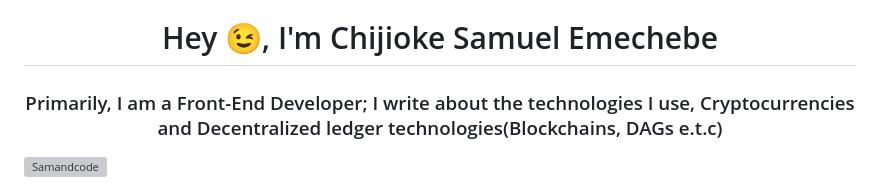
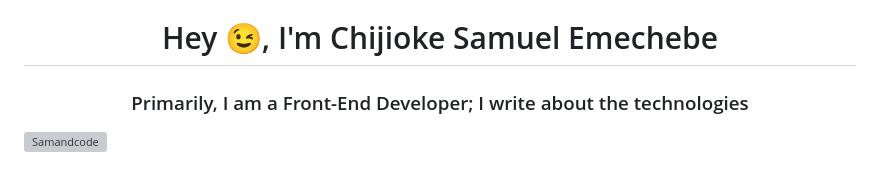
Before and after one commit to esamueljsx/esamueljsx, a Markdown page: README.md, the part around one of its changes. Rendered like a GitHub page; grey boxes are pictures that could not be loaded.

```diff
--- a/README.md
+++ b/README.md
@@ -1,5 +1,5 @@
 <h1 align="center">Hey  😉, I'm Chijioke Samuel Emechebe</h1>
-<h3 align="center"> Primarily, I am a Front-End Developer; I  write about the technologies I use, Cryptocurrencies and Decentralized ledger technologies(Blockchains, DAGs e.t.c)</h3>
+<h3 align="center"> Primarily, I am a Front-End Developer; I  write about the technologies </h3>
 
 
 <p align="left"> <img src="https://komarev.com/ghpvc/?username=Samandcode&label=Profile&theme=onedark%20views&color=0e75b6&style=flat" alt="Samandcode" /> </p>
```
Also changed, not shown: other parts of README.md (+5 -0 lines).
